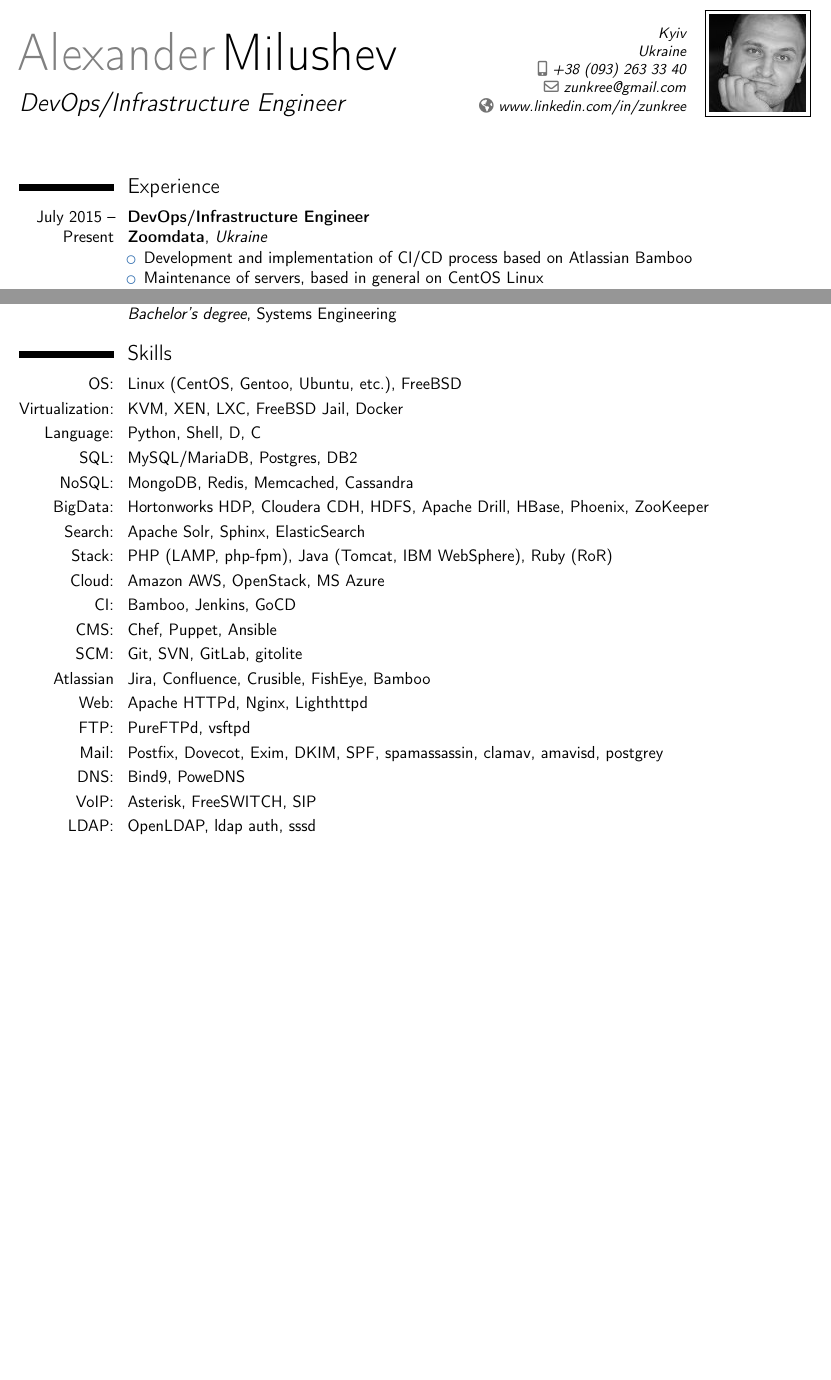
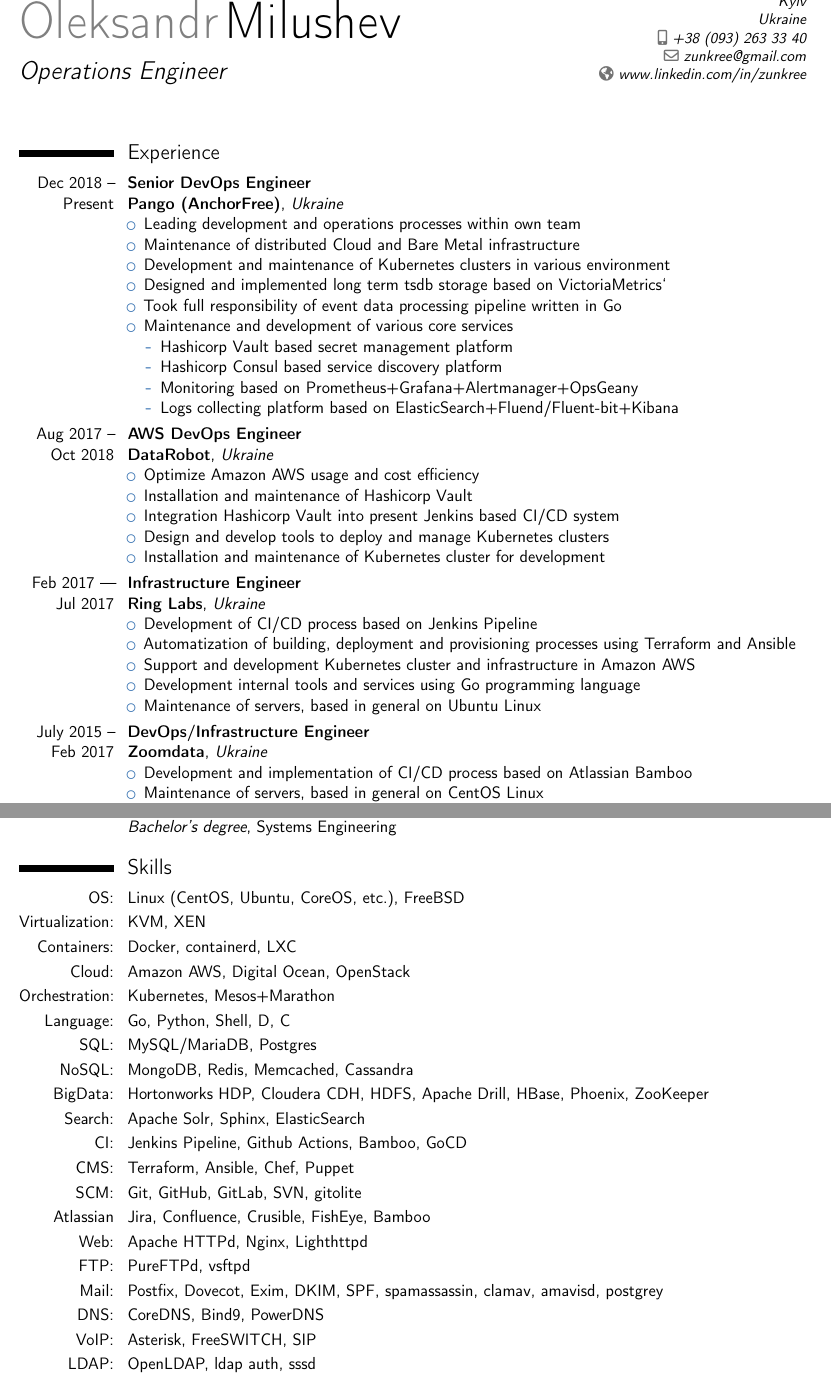
Before and after one commit to zunkree/cv, a LaTeX CV (document_en.tex): two parts of pages 1 and 2 of 2 before the commit and two parts of pages 1 and 2 of 3 after it, joined at a grey line, cut so that both start at the same text, the shorter picture padded with empty space. Compiled offline with pdfLaTeX.

Commit message:
Update cv

```diff
--- a/document_en.tex
+++ b/document_en.tex
@@ -15,9 +15,9 @@
 \usepackage[left=1.5cm,right=1cm,top=1cm,bottom=1cm,bindingoffset=0cm]{geometry}
 
 %% Personal data
-\firstname{Alexander}
+\firstname{Oleksandr}
 \familyname{Milushev}
-\title{\mbox{DevOps/Infrastructure Engineer}}
+\title{\mbox{Operations Engineer}}
 \address{Kyiv}{Ukraine}
 \mobile{+38~(093)~263~33~40}
 %\phone{+2~(345)~678~901}
@@ -25,7 +25,7 @@
 \email{zunkree@gmail.com}
 \homepage{www.linkedin.com/in/zunkree}
 %\extrainfo{additional information}
-\photo[64pt][0.4pt]{picture}
+%\photo[64pt][0.4pt]{picture}
 %\quote{Some quote (optional)}
 
 %%------------------------------------------------------------------------------
@@ -34,8 +34,53 @@
 \begin{document}
     \makecvtitle
 
+
     \section{Experience}
-	\cvline{July 2015 -- Present}{
+
+    \cvline{Dec 2018 -- Present}{
+        \textbf{Senior DevOps Engineer}
+        \newline\textbf{Pango (AnchorFree)}, \emph{Ukraine}
+        \begin{itemize}
+            \item Leading development and operations processes within own team
+            \item Maintenance of distributed Cloud and Bare Metal infrastructure
+            \item Development and maintenance of Kubernetes clusters in various environment
+            \item Designed and implemented long term tsdb storage based on VictoriaMetrics`
+            \item Took full responsibility of event data processing pipeline written in Go
+            \item Maintenance and development of various core services
+            \begin{itemize}
+                \item Hashicorp Vault based secret management platform
+                \item Hashicorp Consul based service discovery platform
+                \item Monitoring based on Prometheus+Grafana+Alertmanager+OpsGeany
+                \item Logs collecting platform based on ElasticSearch+Fluend/Fluent-bit+Kibana
+            \end{itemize}
+        \end{itemize}
+    }
+
+    \cvline{Aug 2017 -- Oct 2018}{
+        \textbf{AWS DevOps Engineer}
+        \newline\textbf{DataRobot}, \emph{Ukraine}
+        \begin{itemize}
+            \item Optimize Amazon AWS usage and cost efficiency
+            \item Installation and maintenance of Hashicorp Vault
+            \item Integration Hashicorp Vault into present Jenkins based CI/CD system
+            \item Design and develop tools to deploy and manage Kubernetes clusters
+            \item Installation and maintenance of Kubernetes cluster for development
+        \end{itemize}
+    }
+
+    \cvline{Feb 2017 –- Jul 2017}{
+        \textbf{Infrastructure Engineer}
+        \newline\textbf{Ring Labs}, \emph{Ukraine}
+        \begin{itemize}
+            \item Development of CI/CD process based on Jenkins Pipeline
+            \item Automatization of building, deployment and provisioning processes using Terraform and Ansible
+            \item Support and development Kubernetes cluster and infrastructure in Amazon AWS
+            \item Development internal tools and services using Go programming language
+            \item Maintenance of servers, based in general on Ubuntu Linux
+        \end{itemize}
+    }
+
+    \cvline{July 2015 -- Feb 2017}{
         \textbf{DevOps/Infrastructure Engineer}
         \newline\textbf{Zoomdata}, \emph{Ukraine}
         \begin{itemize}
@@ -113,28 +161,30 @@
     \cventry{2003 -- 2007}{Odessa State Polytechnic University}
     {\newline Bachelor's degree}{Systems Engineering}{}{}
 
+
     \section{Skills}
-	\cvitem{OS:}{Linux (CentOS, Gentoo, Ubuntu, etc.), FreeBSD}
-	\cvitem{Virtualization:}{KVM, XEN, LXC, FreeBSD Jail, Docker}
-	\cvitem{Language:}{Python, Shell, D, C}
-	\cvitem{SQL:}{MySQL/MariaDB, Postgres, DB2}
+    \cvitem{OS:}{Linux (CentOS, Ubuntu, CoreOS, etc.), FreeBSD}
+    \cvitem{Virtualization:}{KVM, XEN}
+    \cvitem{Containers:}{Docker, containerd, LXC}
+    \cvitem{Cloud:}{Amazon AWS, Digital Ocean, OpenStack}
+    \cvitem{Orchestration:}{Kubernetes, Mesos+Marathon}
+    \cvitem{Language:}{Go, Python, Shell, D, C}
+    \cvitem{SQL:}{MySQL/MariaDB, Postgres}
     \cvitem{NoSQL:}{MongoDB, Redis, Memcached, Cassandra}
     \cvitem{BigData:}{Hortonworks HDP, Cloudera CDH, HDFS, Apache Drill, HBase,
     Phoenix, ZooKeeper}
     \cvitem{Search:}{Apache Solr, Sphinx, ElasticSearch}
-	\cvitem{Stack:}{PHP (LAMP, php-fpm), Java (Tomcat, IBM WebSphere),
-	Ruby (RoR)}
-	\cvitem{Cloud:}{Amazon AWS, OpenStack, MS Azure}
-	\cvitem{CI:}{Bamboo, Jenkins, GoCD}
-	\cvitem{CMS:}{Chef, Puppet, Ansible}
-	\cvitem{SCM:}{Git, SVN, GitLab, gitolite}
+    \cvitem{CI:}{Jenkins Pipeline, Github Actions, Bamboo, GoCD}
+    \cvitem{CMS:}{Terraform, Ansible, Chef, Puppet}
+    \cvitem{SCM:}{Git, GitHub, GitLab, SVN, gitolite}
     \cvitem{Atlassian}{Jira, Confluence, Crusible, FishEye, Bamboo}
     \cvitem{Web:}{Apache HTTPd, Nginx, Lighthttpd}
     \cvitem{FTP:}{PureFTPd, vsftpd}
     \cvitem{Mail:}{Postfix, Dovecot, Exim, DKIM, SPF, spamassassin, clamav,
     amavisd, postgrey}
-	\cvitem{DNS:}{Bind9, PoweDNS}
+    \cvitem{DNS:}{CoreDNS, Bind9, PowerDNS}
     \cvitem{VoIP:}{Asterisk, FreeSWITCH, SIP}
     \cvitem{LDAP:}{OpenLDAP, ldap auth, sssd}
-	\cvitem{Monitoring:}{Zabbix, snmp}
+    \cvitem{Monitoring:}{Prometheus, VictoriaMetrics, Grafana, Zabbix, snmp}
+    \cvitem{Logging:}{ELK/EFK}
     \cvitem{Firewall:}{Iptables, PF, IPFW}
```
Also changed, not shown: document_en.pdf, document_en.tex (15 more changed lines). Lines whose indentation alone changed are shown as unchanged.
